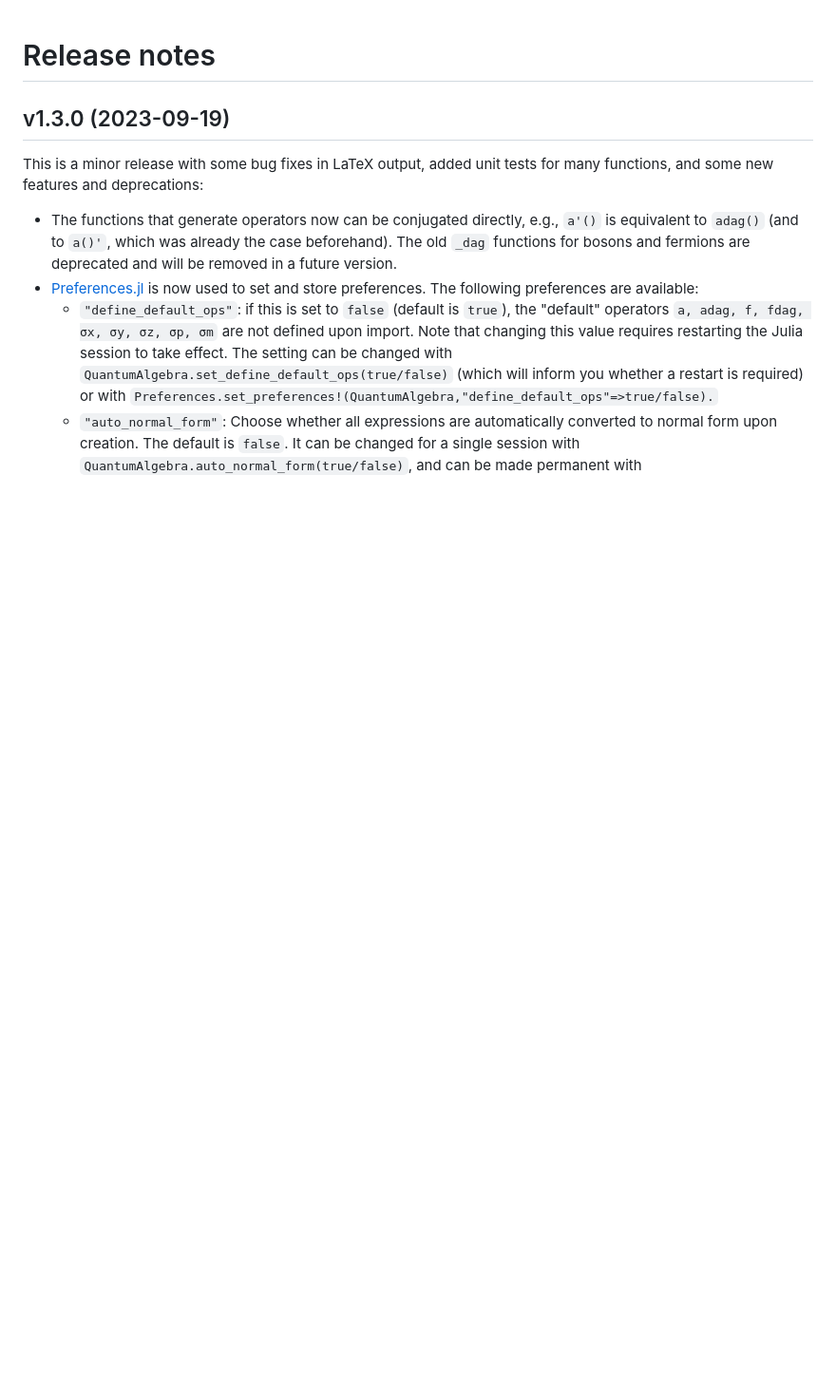
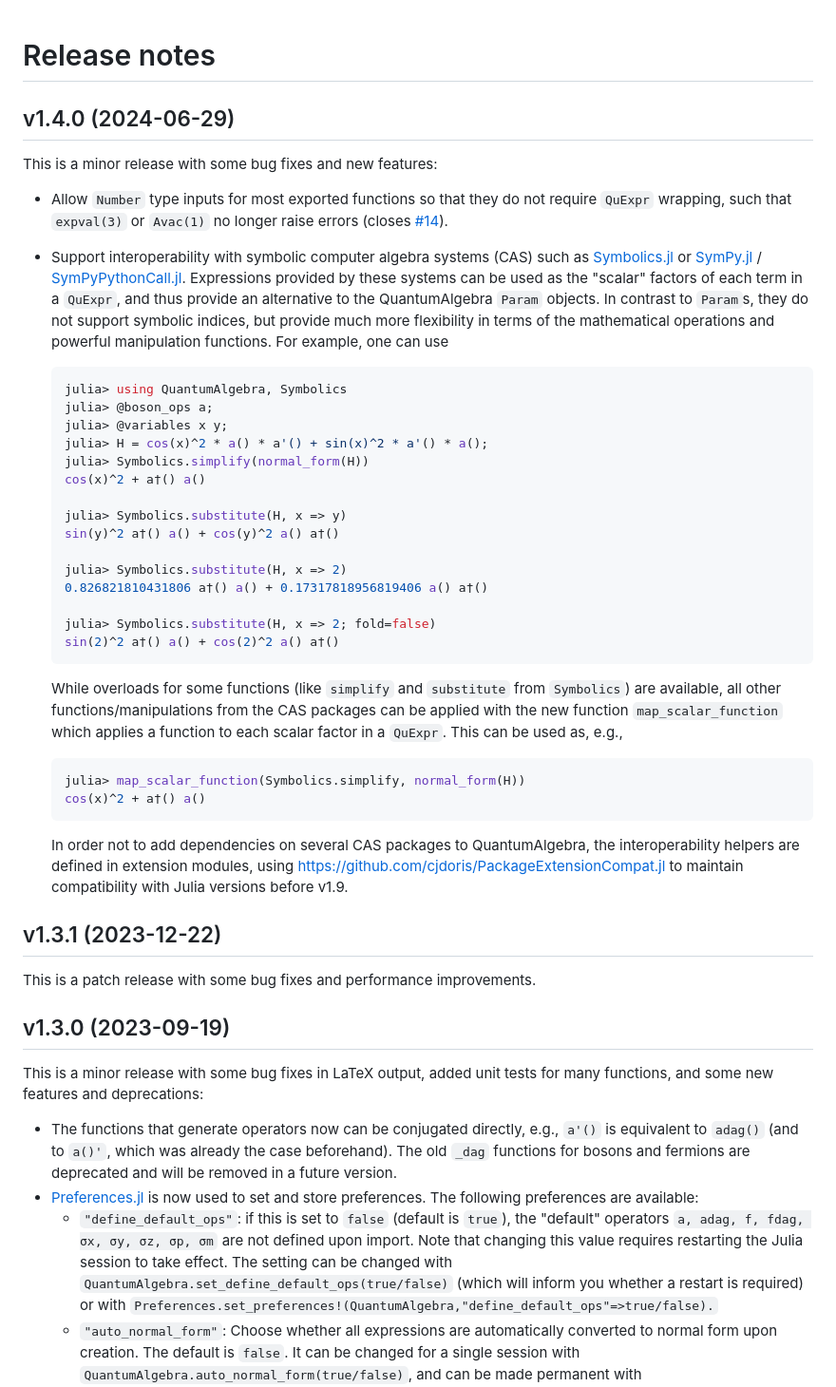
Before and after one commit to jfeist/QuantumAlgebra.jl, a Markdown page: docs/src/release_notes.md, the part around the change. Shown at 95% size. Drawn GitHub-style; blank space fills up the shorter version.

````diff
--- a/docs/src/release_notes.md
+++ b/docs/src/release_notes.md
@@ -1,4 +1,55 @@
 # Release notes
+
+## v1.4.0 (2024-06-29)
+This is a minor release with some bug fixes and new features:
+ - Allow `Number` type inputs for most exported functions so that they do not
+   require `QuExpr` wrapping, such that `expval(3)` or `Avac(1)` no longer raise
+   errors (closes [#14](https://github.com/jfeist/QuantumAlgebra.jl/issues/14)).
+ - Support interoperability with symbolic computer algebra systems (CAS) such as
+   [Symbolics.jl](https://github.com/JuliaSymbolics/Symbolics.jl) or
+   [SymPy.jl](https://github.com/JuliaPy/SymPy.jl) /
+   [SymPyPythonCall.jl](https://github.com/jverzani/SymPyPythonCall.jl).
+   Expressions provided by these systems can be used as the "scalar" factors of
+   each term in a `QuExpr`, and thus provide an alternative to the
+   QuantumAlgebra `Param` objects. In contrast to `Param`s, they do not support
+   symbolic indices, but provide much more flexibility in terms of the
+   mathematical operations and powerful manipulation functions. For example, one
+   can use
+   ```julia
+   julia> using QuantumAlgebra, Symbolics
+   julia> @boson_ops a;
+   julia> @variables x y;
+   julia> H = cos(x)^2 * a() * a'() + sin(x)^2 * a'() * a();
+   julia> Symbolics.simplify(normal_form(H))
+   cos(x)^2 + a†() a()
+
+   julia> Symbolics.substitute(H, x => y)
+   sin(y)^2 a†() a() + cos(y)^2 a() a†()
+
+   julia> Symbolics.substitute(H, x => 2)
+   0.826821810431806 a†() a() + 0.17317818956819406 a() a†()
+
+   julia> Symbolics.substitute(H, x => 2; fold=false)
+   sin(2)^2 a†() a() + cos(2)^2 a() a†()
+   ```
+
+   While overloads for some functions (like `simplify` and `substitute` from
+   `Symbolics`) are available, all other functions/manipulations from the CAS
+   packages can be applied with the new function `map_scalar_function` which
+   applies a function to each scalar factor in a `QuExpr`. This can be used as,
+   e.g.,
+   ```julia
+   julia> map_scalar_function(Symbolics.simplify, normal_form(H))
+   cos(x)^2 + a†() a()
+   ```
+
+   In order not to add dependencies on several CAS packages to QuantumAlgebra,
+   the interoperability helpers are defined in extension modules, using
+   [https://github.com/cjdoris/PackageExtensionCompat.jl](PackageExtensionCompat.jl)
+   to maintain compatibility with Julia versions before v1.9.
+
+## v1.3.1 (2023-12-22)
+This is a patch release with some bug fixes and performance improvements.
 
 ## v1.3.0 (2023-09-19)
 This is a minor release with some bug fixes in LaTeX output, added unit tests for many functions, and some new features and deprecations:
````
Also changed, not shown: README.md (+21 -9 lines), docs/src/index.md (+15 -4 lines).
